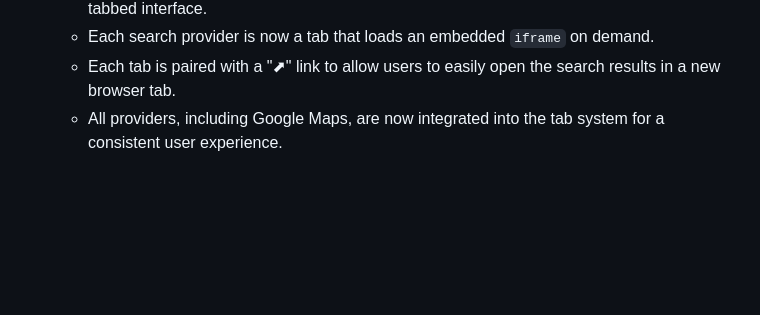
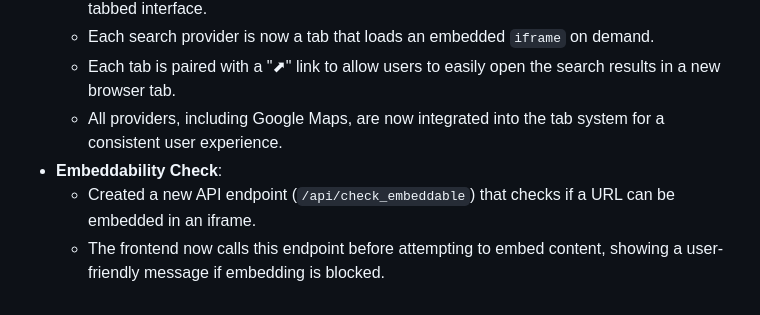
Before and after one commit to flancian/agora-server, a Markdown page: PLAN.md, the part around the change. GitHub-like rendering; blank space fills up the shorter version.

```diff
--- a/PLAN.md
+++ b/PLAN.md
@@ -568,3 +568,6 @@ app/
     - Each search provider is now a tab that loads an embedded `iframe` on demand.
     - Each tab is paired with a "⬈" link to allow users to easily open the search results in a new browser tab.
     - All providers, including Google Maps, are now integrated into the tab system for a consistent user experience.
+- **Embeddability Check**:
+    - Created a new API endpoint (`/api/check_embeddable`) that checks if a URL can be embedded in an iframe.
+    - The frontend now calls this endpoint before attempting to embed content, showing a user-friendly message if embedding is blocked.
```
Also changed, not shown: GEMINI.md (added, +50 -0 lines).
